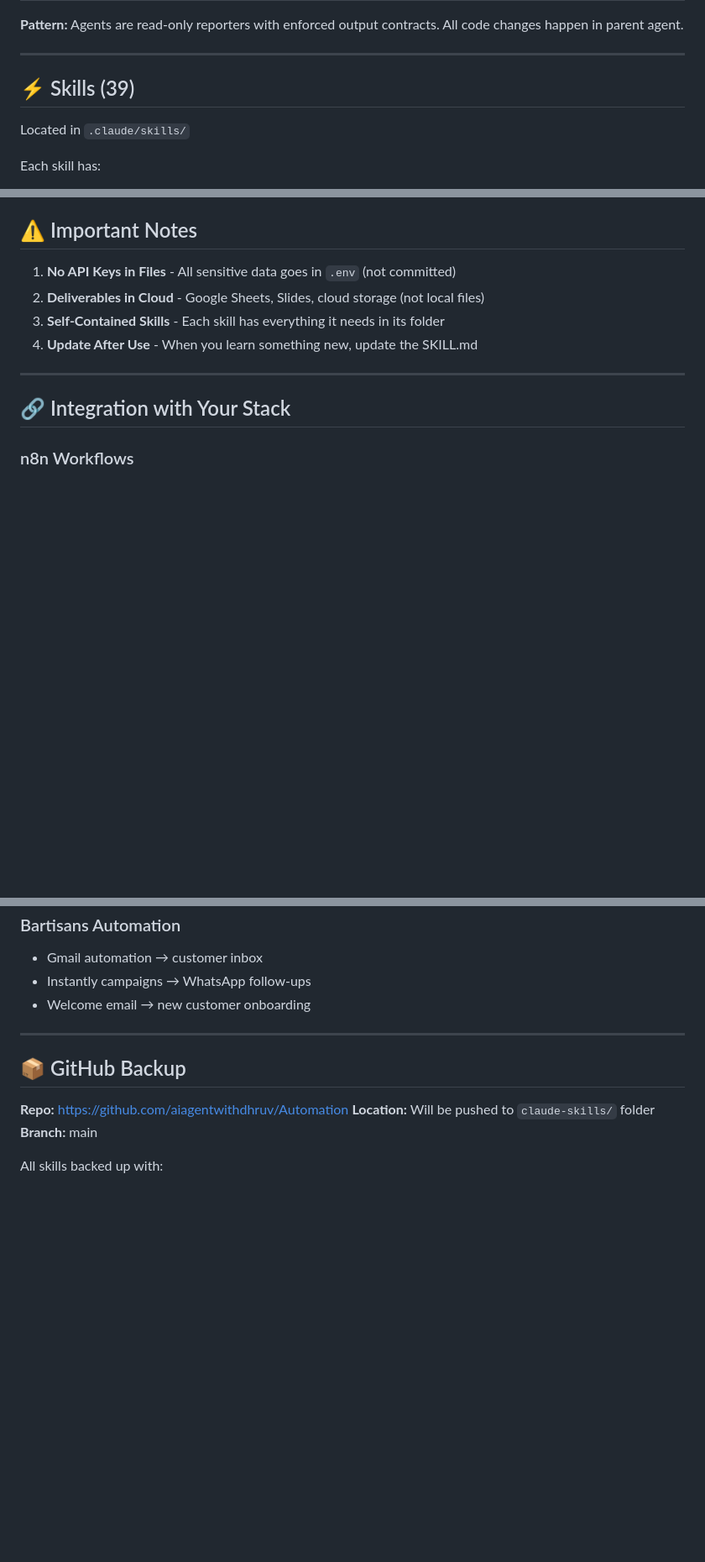
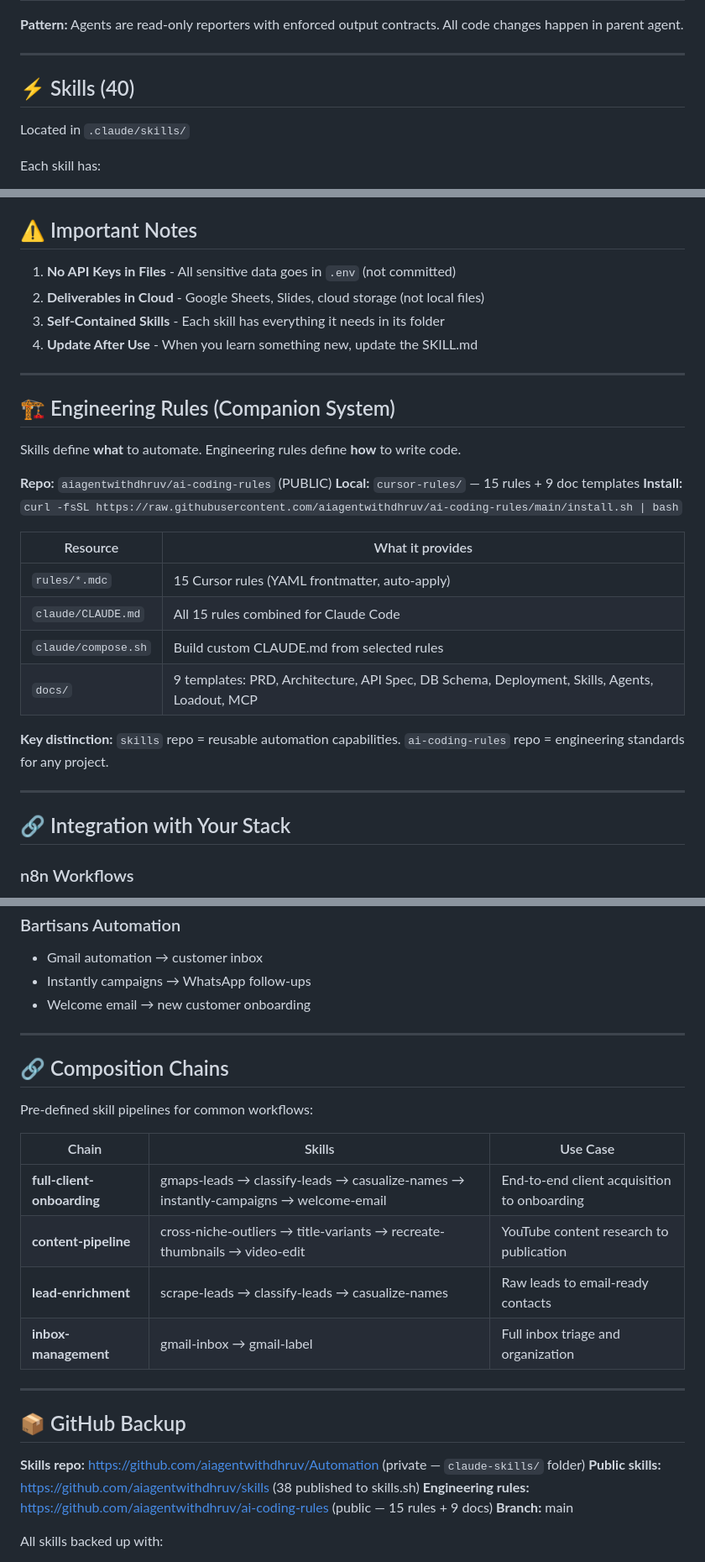
Before and after one commit to aiagentwithdhruv/Automation, a Markdown page: claude-skills/INDEX.md, 3 parts joined by grey strips. Shown at 84% size. GitHub-like rendering; blank space fills up the shorter version.

Commit message:
Sync skills INDEX — add engineering rules, composition chains, fix count
- Added engineering rules companion section (ai-coding-rules repo)
- Added 4 composition chains (client-onboarding, content, lead-enrichment, inbox)
- Fixed skill count 39→40
- Updated GitHub backup links

Co-Authored-By: Claude Opus 4.6 <noreply@anthropic.com>

```diff
--- a/claude-skills/INDEX.md
+++ b/claude-skills/INDEX.md
@@ -62,7 +62,7 @@ Located in `.claude/agents/` — all upgraded with **Stop hooks** to enforce out
 
 ---
 
-## ⚡ Skills (39)
+## ⚡ Skills (40)
 
 Located in `.claude/skills/`
 
@@ -303,6 +303,25 @@ Each skill has:
 
 ---
 
+## 🏗️ Engineering Rules (Companion System)
+
+Skills define **what** to automate. Engineering rules define **how** to write code.
+
+**Repo:** `aiagentwithdhruv/ai-coding-rules` (PUBLIC)
+**Local:** `cursor-rules/` — 15 rules + 9 doc templates
+**Install:** `curl -fsSL https://raw.githubusercontent.com/aiagentwithdhruv/ai-coding-rules/main/install.sh | bash`
+
+| Resource | What it provides |
+|----------|-----------------|
+| `rules/*.mdc` | 15 Cursor rules (YAML frontmatter, auto-apply) |
+| `claude/CLAUDE.md` | All 15 rules combined for Claude Code |
+| `claude/compose.sh` | Build custom CLAUDE.md from selected rules |
+| `docs/` | 9 templates: PRD, Architecture, API Spec, DB Schema, Deployment, Skills, Agents, Loadout, MCP |
+
+**Key distinction:** `skills` repo = reusable automation capabilities. `ai-coding-rules` repo = engineering standards for any project.
+
+---
+
 ## 🔗 Integration with Your Stack
 
 ### n8n Workflows
@@ -327,10 +346,24 @@ Each skill has:
 
 ---
 
+## 🔗 Composition Chains
+
+Pre-defined skill pipelines for common workflows:
+
+| Chain | Skills | Use Case |
+|-------|--------|----------|
+| **full-client-onboarding** | gmaps-leads → classify-leads → casualize-names → instantly-campaigns → welcome-email | End-to-end client acquisition to onboarding |
+| **content-pipeline** | cross-niche-outliers → title-variants → recreate-thumbnails → video-edit | YouTube content research to publication |
+| **lead-enrichment** | scrape-leads → classify-leads → casualize-names | Raw leads to email-ready contacts |
+| **inbox-management** | gmail-inbox → gmail-label | Full inbox triage and organization |
+
+---
+
 ## 📦 GitHub Backup
 
-**Repo:** https://github.com/aiagentwithdhruv/Automation
-**Location:** Will be pushed to `claude-skills/` folder
+**Skills repo:** https://github.com/aiagentwithdhruv/Automation (private — `claude-skills/` folder)
+**Public skills:** https://github.com/aiagentwithdhruv/skills (38 published to skills.sh)
+**Engineering rules:** https://github.com/aiagentwithdhruv/ai-coding-rules (public — 15 rules + 9 docs)
 **Branch:** main
 
 All skills backed up with:
```
